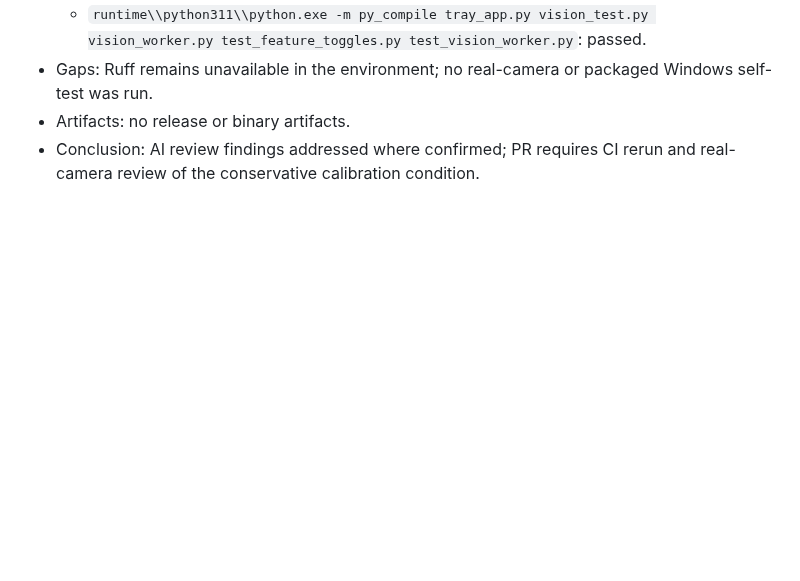
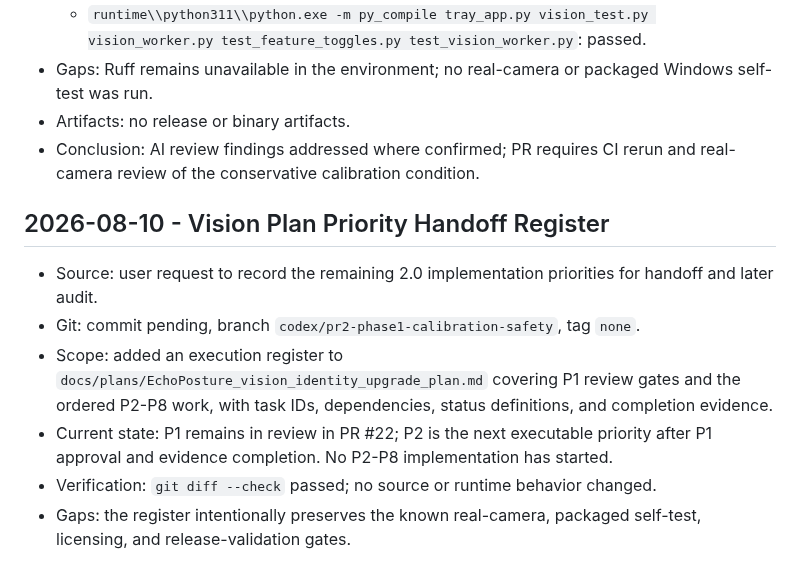
Before and after one commit to NOVVLA/EchoPosture, a Markdown page: DEVELOPMENT_LOG.md, the part around the change. GitHub-like rendering; blank space fills up the shorter version.

Commit message:
docs(plan): record remaining vision priorities

```diff
--- a/DEVELOPMENT_LOG.md
+++ b/DEVELOPMENT_LOG.md
@@ -655,3 +655,12 @@
 - Gaps: Ruff remains unavailable in the environment; no real-camera or packaged Windows self-test was run.
 - Artifacts: no release or binary artifacts.
 - Conclusion: AI review findings addressed where confirmed; PR requires CI rerun and real-camera review of the conservative calibration condition.
+
+## 2026-08-10 - Vision Plan Priority Handoff Register
+
+- Source: user request to record the remaining 2.0 implementation priorities for handoff and later audit.
+- Git: commit pending, branch `codex/pr2-phase1-calibration-safety`, tag `none`.
+- Scope: added an execution register to `docs/plans/EchoPosture_vision_identity_upgrade_plan.md` covering P1 review gates and the ordered P2-P8 work, with task IDs, dependencies, status definitions, and completion evidence.
+- Current state: P1 remains in review in PR #22; P2 is the next executable priority after P1 approval and evidence completion. No P2-P8 implementation has started.
+- Verification: `git diff --check` passed; no source or runtime behavior changed.
+- Gaps: the register intentionally preserves the known real-camera, packaged self-test, licensing, and release-validation gates.
```
Also changed, not shown: docs/plans/EchoPosture_vision_identity_upgrade_plan.md (+19 -0 lines).
